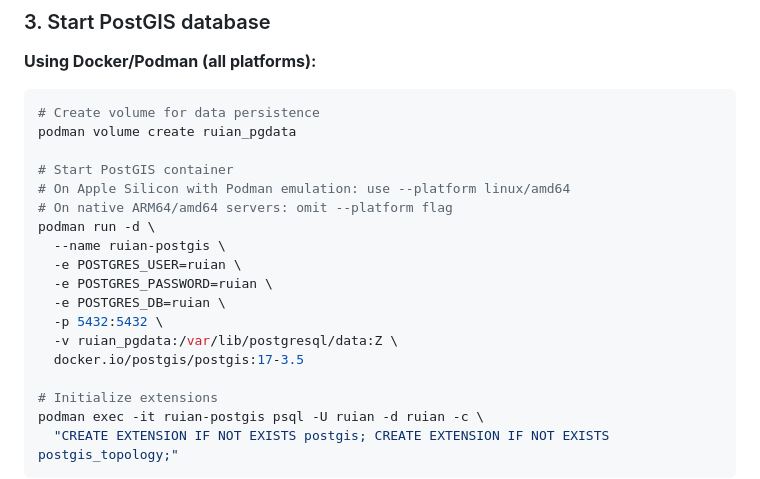
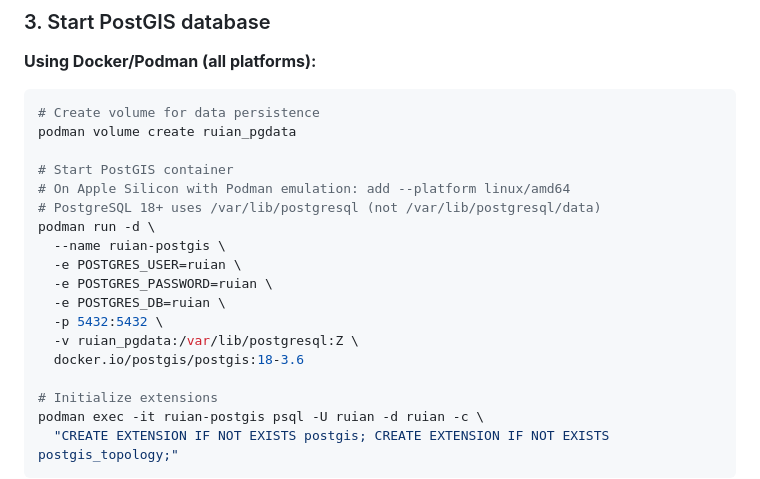
Before and after one commit to lksv/ruian2pg, a Markdown page: README.md, the part around the change. GitHub-like rendering.

Commit message:
docs: update PostGIS setup instructions for version 18
- Update container image from postgis:17-3.5 to postgis:18-3.6
- Fix volume mount path for PostgreSQL 18+ (/var/lib/postgresql)
- Clarify platform flag usage for Apple Silicon

```diff
--- a/README.md
+++ b/README.md
@@ -78,16 +78,16 @@ pip install -e .
 podman volume create ruian_pgdata
 
 # Start PostGIS container
-# On Apple Silicon with Podman emulation: use --platform linux/amd64
-# On native ARM64/amd64 servers: omit --platform flag
+# On Apple Silicon with Podman emulation: add --platform linux/amd64
+# PostgreSQL 18+ uses /var/lib/postgresql (not /var/lib/postgresql/data)
 podman run -d \
   --name ruian-postgis \
   -e POSTGRES_USER=ruian \
   -e POSTGRES_PASSWORD=ruian \
   -e POSTGRES_DB=ruian \
   -p 5432:5432 \
-  -v ruian_pgdata:/var/lib/postgresql/data:Z \
-  docker.io/postgis/postgis:17-3.5
+  -v ruian_pgdata:/var/lib/postgresql:Z \
+  docker.io/postgis/postgis:18-3.6
 
 # Initialize extensions
 podman exec -it ruian-postgis psql -U ruian -d ruian -c \
```
